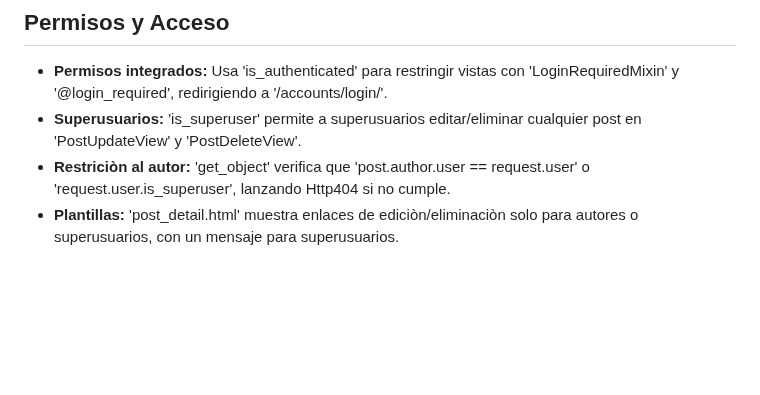
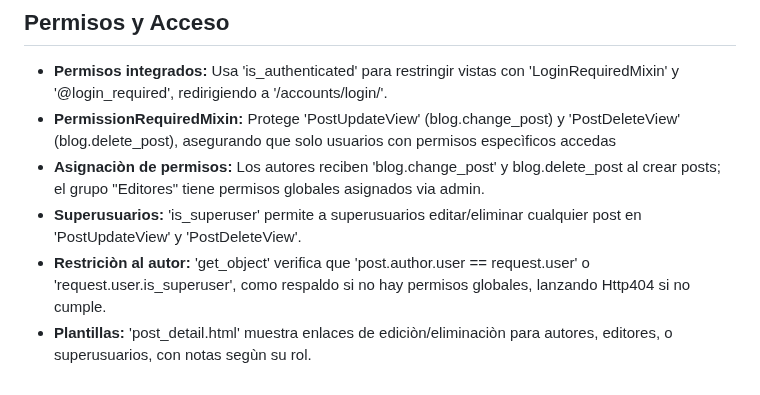
Before and after one commit to Pandu-Sama/blogsite, a Markdown page: README.md, the part around the change. GitHub-like rendering; blank space fills up the shorter version.

Commit message:
Actualizo README con màs detalles en Permisos y acceso

```diff
--- a/README.md
+++ b/README.md
@@ -74,6 +74,8 @@ Un proyecto base Django para un blog
 
 ## Permisos y Acceso
 - **Permisos integrados:** Usa 'is_authenticated' para restringir vistas con 'LoginRequiredMixin' y '@login_required', redirigiendo a '/accounts/login/'.
+- **PermissionRequiredMixin:** Protege 'PostUpdateView' (blog.change_post) y 'PostDeleteView' (blog.delete_post), asegurando que solo usuarios con permisos especìficos accedas
+- **Asignaciòn de permisos:** Los autores reciben 'blog.change_post' y blog.delete_post al crear posts; el grupo "Editores" tiene permisos globales asignados via admin.
 - **Superusuarios:** 'is_superuser' permite a superusuarios editar/eliminar cualquier post en 'PostUpdateView' y 'PostDeleteView'.
-- **Restriciòn al autor:** 'get_object' verifica que 'post.author.user == request.user' o 'request.user.is_superuser', lanzando Http404 si no cumple.
-- **Plantillas:** 'post_detail.html' muestra enlaces de ediciòn/eliminaciòn solo para autores o superusuarios, con un mensaje para superusuarios.
+- **Restriciòn al autor:** 'get_object' verifica que 'post.author.user == request.user' o 'request.user.is_superuser', como respaldo si no hay permisos globales, lanzando Http404 si no cumple.
+- **Plantillas:** 'post_detail.html' muestra enlaces de ediciòn/eliminaciòn para autores, editores, o superusuarios, con notas segùn su rol.
```
